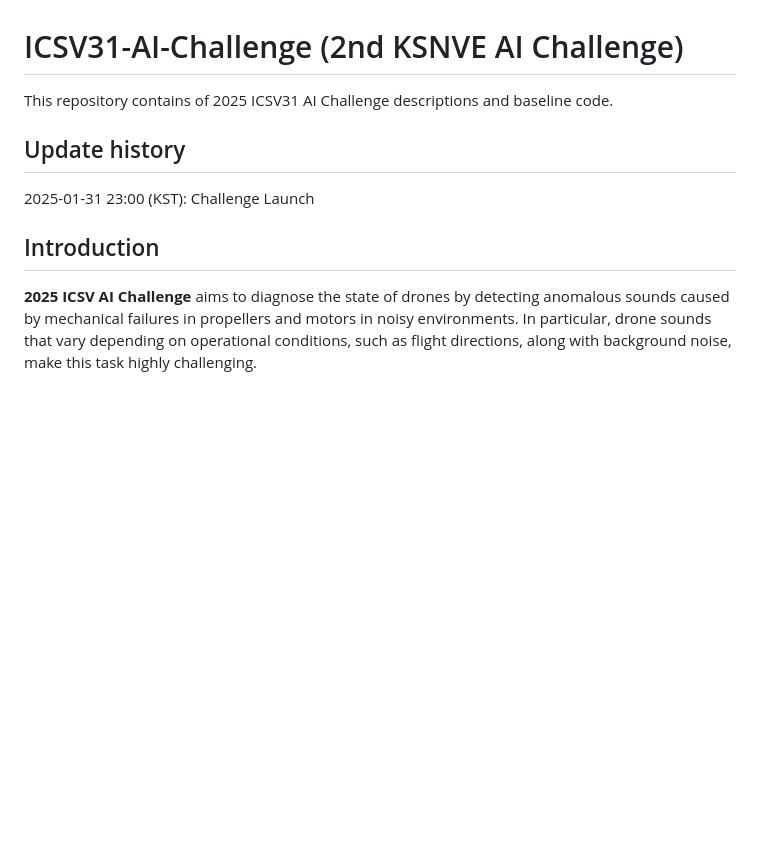
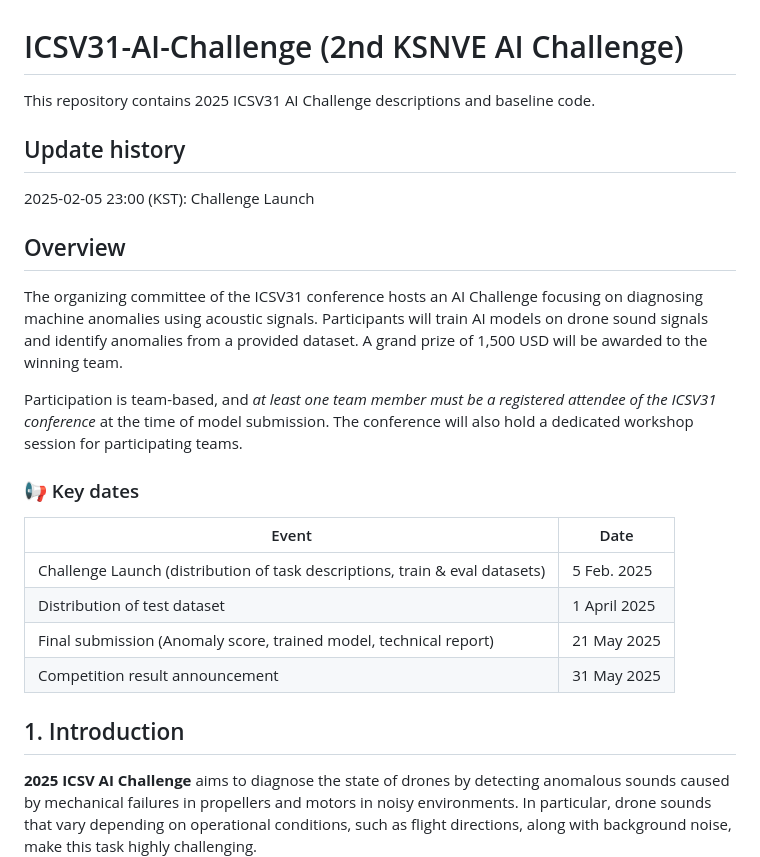
Before and after one commit to ttoran/ICSV31-AI-Challenge, a Markdown page: README.md, the part around the change printed below. Rendered like a GitHub page; blank space fills up the shorter version.

```diff
--- a/README.md
+++ b/README.md
@@ -1,15 +1,29 @@
 # ICSV31-AI-Challenge (2nd KSNVE AI Challenge)
 
-This repository contains of 2025 ICSV31 AI Challenge descriptions and baseline code.
+This repository contains 2025 ICSV31 AI Challenge descriptions and baseline code.
 
 ## Update history
 
-2025-01-31 23:00 (KST): Challenge Launch
+2025-02-05 23:00 (KST): Challenge Launch
+
+## Overview
+The organizing committee of the ICSV31 conference hosts an AI Challenge focusing on diagnosing machine anomalies using acoustic signals.
+Participants will train AI models on drone sound signals and identify anomalies from a provided dataset. A grand prize of 1,500 USD will be awarded to the winning team.
+
+Participation is team-based, and _at least one team member must be a registered attendee of the ICSV31 conference_ at the time of model submission. The conference will also hold a dedicated workshop session for participating teams.
+
+
+### 📢 Key dates
+| Event                                                        | Date         |
+| ------------------------------------------------------------ | ------------ |
+| Challenge Launch (distribution of task descriptions, train & eval datasets) | 5 Feb. 2025  |
+| Distribution of test dataset                                 | 1 April 2025 |
+| Final submission (Anomaly score, trained model, technical report) | 21 May 2025  |
+| Competition result announcement                              | 31 May 2025  |
 
 
 
-
-## Introduction
+## 1. Introduction
 
 
 **2025 ICSV AI Challenge** aims to diagnose the state of drones by detecting anomalous sounds caused by mechanical failures in propellers and motors in noisy environments. In particular, drone sounds that vary depending on operational conditions, such as flight directions, along with background noise, make this task highly challenging.
```
Also changed, not shown: other parts of README.md (+65 -75 lines).
